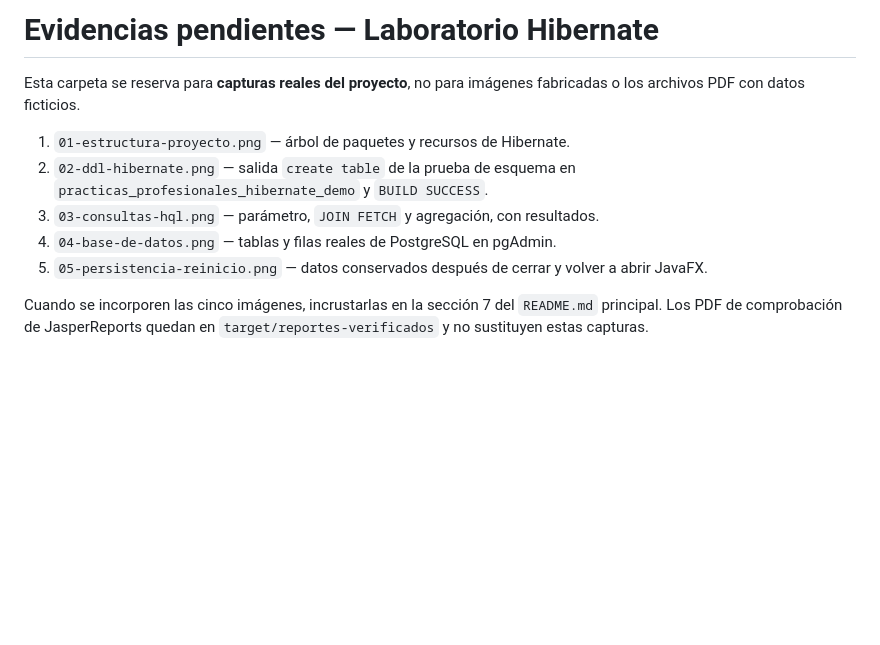
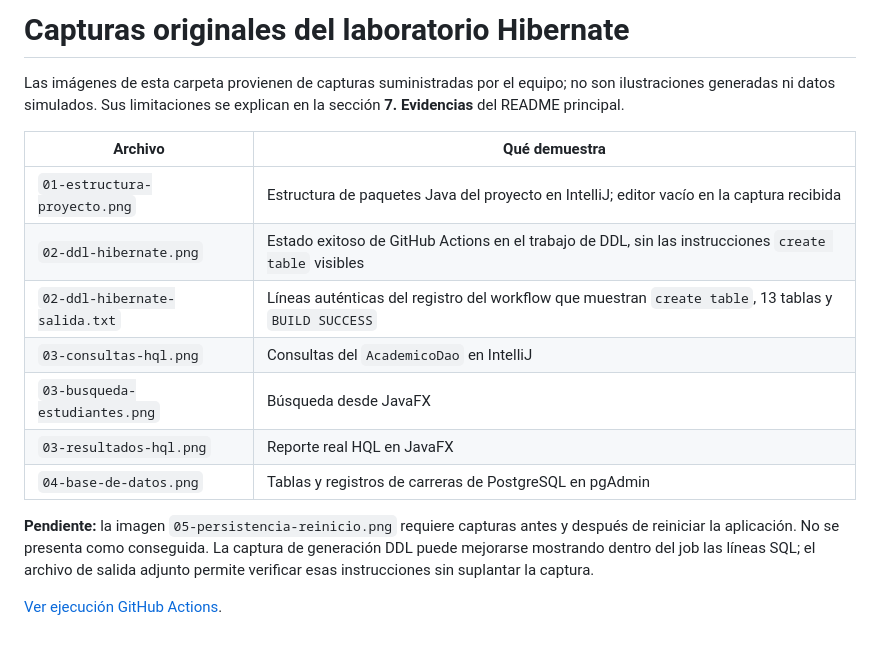
Before and after one commit to RomanVark/Examen_final, a Markdown page: evidencias/README.md, the part around the change. Drawn GitHub-style; blank space fills up the shorter version.

```diff
--- a/evidencias/README.md
+++ b/evidencias/README.md
@@ -1,11 +1,17 @@
-# Evidencias pendientes — Laboratorio Hibernate
+# Capturas originales del laboratorio Hibernate
 
-Esta carpeta se reserva para **capturas reales del proyecto**, no para imágenes fabricadas o los archivos PDF con datos ficticios.
+Las imágenes de esta carpeta provienen de capturas suministradas por el equipo; no son ilustraciones generadas ni datos simulados. Sus limitaciones se explican en la sección **7. Evidencias** del README principal.
 
-1. `01-estructura-proyecto.png` — árbol de paquetes y recursos de Hibernate.
-2. `02-ddl-hibernate.png` — salida `create table` de la prueba de esquema en `practicas_profesionales_hibernate_demo` y `BUILD SUCCESS`.
-3. `03-consultas-hql.png` — parámetro, `JOIN FETCH` y agregación, con resultados.
-4. `04-base-de-datos.png` — tablas y filas reales de PostgreSQL en pgAdmin.
-5. `05-persistencia-reinicio.png` — datos conservados después de cerrar y volver a abrir JavaFX.
+| Archivo | Qué demuestra |
+|---|---|
+| `01-estructura-proyecto.png` | Estructura de paquetes Java del proyecto en IntelliJ; editor vacío en la captura recibida |
+| `02-ddl-hibernate.png` | Estado exitoso de GitHub Actions en el trabajo de DDL, sin las instrucciones `create table` visibles |
+| `02-ddl-hibernate-salida.txt` | Líneas auténticas del registro del workflow que muestran `create table`, 13 tablas y `BUILD SUCCESS` |
+| `03-consultas-hql.png` | Consultas del `AcademicoDao` en IntelliJ |
+| `03-busqueda-estudiantes.png` | Búsqueda desde JavaFX |
+| `03-resultados-hql.png` | Reporte real HQL en JavaFX |
+| `04-base-de-datos.png` | Tablas y registros de carreras de PostgreSQL en pgAdmin |
 
-Cuando se incorporen las cinco imágenes, incrustarlas en la sección 7 del `README.md` principal. Los PDF de comprobación de JasperReports quedan en `target/reportes-verificados` y no sustituyen estas capturas.
+**Pendiente:** la imagen `05-persistencia-reinicio.png` requiere capturas antes y después de reiniciar la aplicación. No se presenta como conseguida. La captura de generación DDL puede mejorarse mostrando dentro del job las líneas SQL; el archivo de salida adjunto permite verificar esas instrucciones sin suplantar la captura.
+
+[Ver ejecución GitHub Actions](https://github.com/RomanVark/Examen_final/actions/runs/44386239983).
```
Also changed, not shown: README.md (+38 -16 lines), evidencias/01-estructura-proyecto.png (added), evidencias/02-ddl-hibernate.png (added), evidencias/03-busqueda-estudiantes.png (added), evidencias/03-consultas-hql.png (added), evidencias/03-resultados-hql.png (added), evidencias/04-base-de-datos.png (added), 1 other file.
